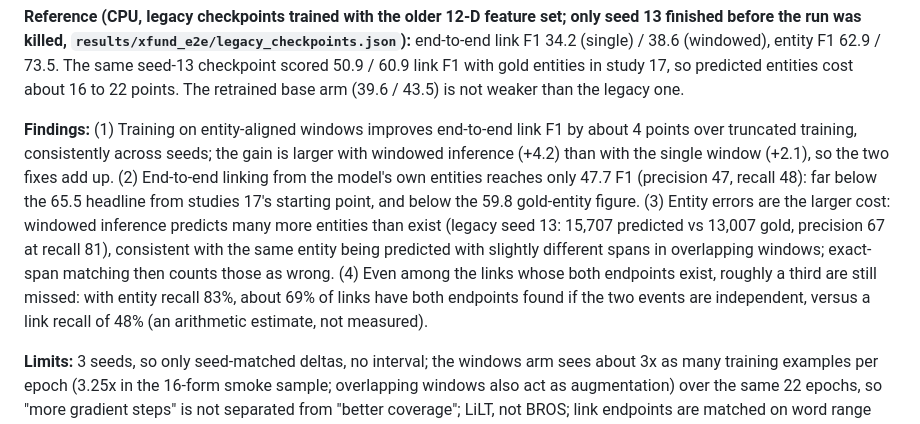
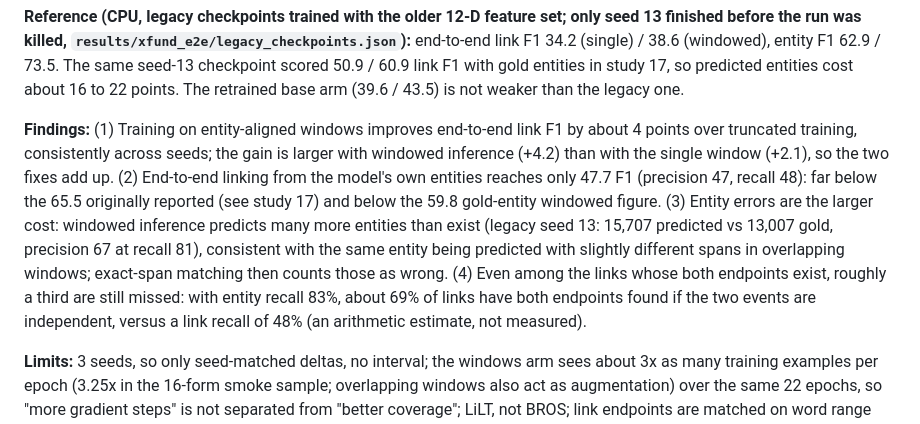
Before and after one commit to ABasakEE/KeyValue-Extraction, a Markdown page: STUDIES.md, the part around the change. GitHub-like rendering.

Commit message:
docs(study-19): fix wording
Co-Authored-By: Claude Sonnet 5.5 <noreply@anthropic.com>

```diff
--- a/STUDIES.md
+++ b/STUDIES.md
@@ -878,7 +878,7 @@ Precision / recall, windowed inference, mean of 3 seeds: links base 41.2 / 46.0,
 
 **Reference (CPU, legacy checkpoints trained with the older 12-D feature set; only seed 13 finished before the run was killed, `results/xfund_e2e/legacy_checkpoints.json`):** end-to-end link F1 34.2 (single) / 38.6 (windowed), entity F1 62.9 / 73.5. The same seed-13 checkpoint scored 50.9 / 60.9 link F1 with gold entities in study 17, so predicted entities cost about 16 to 22 points. The retrained base arm (39.6 / 43.5) is not weaker than the legacy one.
 
-**Findings:** (1) Training on entity-aligned windows improves end-to-end link F1 by about 4 points over truncated training, consistently across seeds; the gain is larger with windowed inference (+4.2) than with the single window (+2.1), so the two fixes add up. (2) End-to-end linking from the model's own entities reaches only 47.7 F1 (precision 47, recall 48): far below the 65.5 headline from studies 17's starting point, and below the 59.8 gold-entity figure. (3) Entity errors are the larger cost: windowed inference predicts many more entities than exist (legacy seed 13: 15,707 predicted vs 13,007 gold, precision 67 at recall 81), consistent with the same entity being predicted with slightly different spans in overlapping windows; exact-span matching then counts those as wrong. (4) Even among the links whose both endpoints exist, roughly a third are still missed: with entity recall 83%, about 69% of links have both endpoints found if the two events are independent, versus a link recall of 48% (an arithmetic estimate, not measured).
+**Findings:** (1) Training on entity-aligned windows improves end-to-end link F1 by about 4 points over truncated training, consistently across seeds; the gain is larger with windowed inference (+4.2) than with the single window (+2.1), so the two fixes add up. (2) End-to-end linking from the model's own entities reaches only 47.7 F1 (precision 47, recall 48): far below the 65.5 originally reported (see study 17) and below the 59.8 gold-entity windowed figure. (3) Entity errors are the larger cost: windowed inference predicts many more entities than exist (legacy seed 13: 15,707 predicted vs 13,007 gold, precision 67 at recall 81), consistent with the same entity being predicted with slightly different spans in overlapping windows; exact-span matching then counts those as wrong. (4) Even among the links whose both endpoints exist, roughly a third are still missed: with entity recall 83%, about 69% of links have both endpoints found if the two events are independent, versus a link recall of 48% (an arithmetic estimate, not measured).
 
 **Limits:** 3 seeds, so only seed-matched deltas, no interval; the windows arm sees about 3x as many training examples per epoch (3.25x in the 16-form smoke sample; overlapping windows also act as augmentation) over the same 22 epochs, so "more gradient steps" is not separated from "better coverage"; LiLT, not BROS; link endpoints are matched on word range only; the edge-dropping rule is a heuristic and the cross-window duplicate hypothesis in finding 3 is not tested; the new checkpoints' weights were not pushed, so no gold-entity score exists for them; the legacy reference is one seed.
 
```
